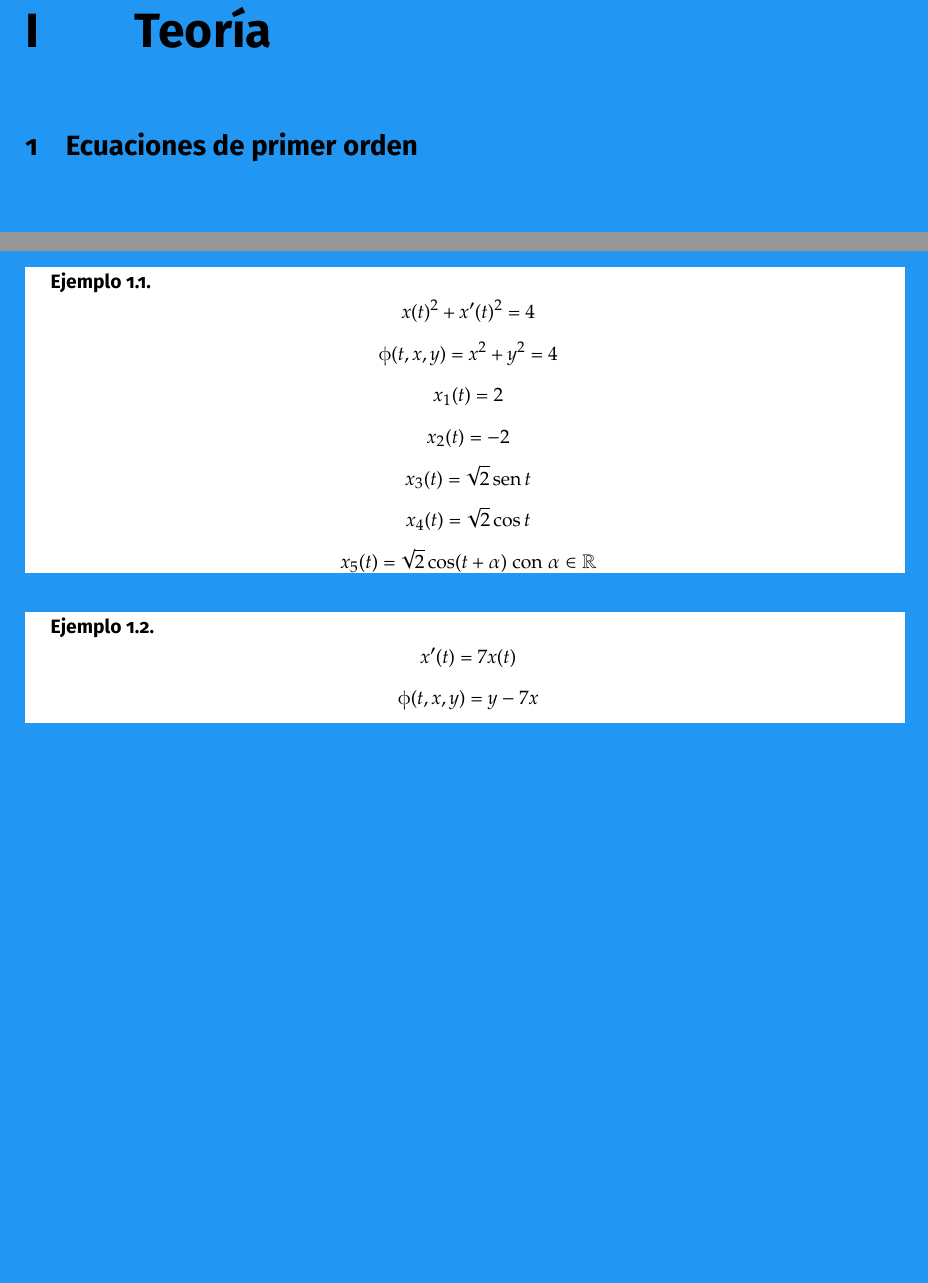
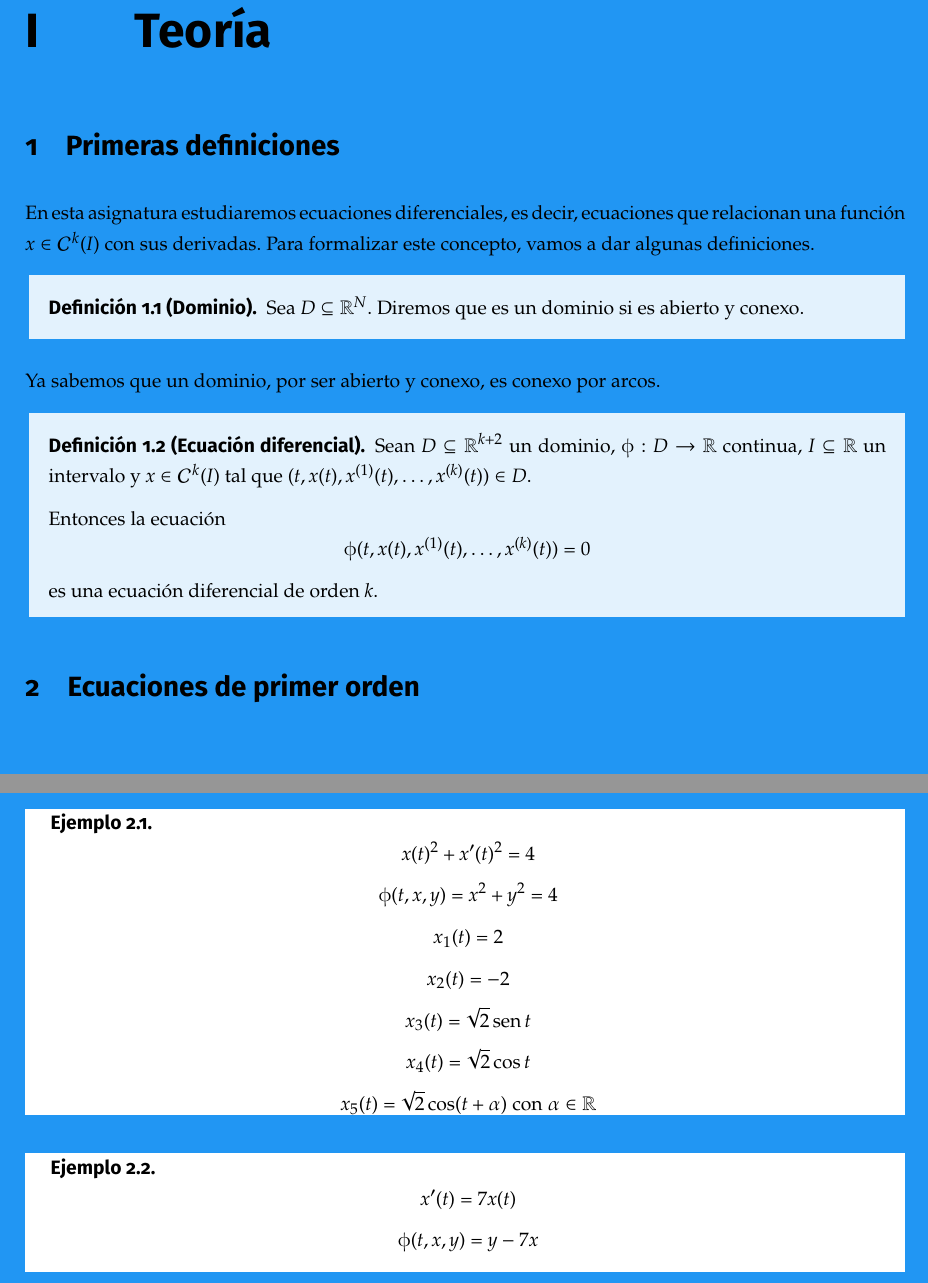
Before and after one commit to libreim/apuntesDGIIM, a LaTeX document (EDF/edf.tex, which reads EDF/apuntes.tex): two parts of page 6 of 17, joined at a grey line, cut so that both start at the same text, the shorter picture padded with empty space. Compiled offline with pdfLaTeX.

Commit message:
EDF: añade definiciones

```diff
--- a/EDF/apuntes.tex
+++ b/EDF/apuntes.tex
@@ -1,3 +1,23 @@
+
+\section{Primeras definiciones}
+
+En esta asignatura estudiaremos ecuaciones diferenciales, es decir, ecuaciones que relacionan una función $x \in \mathcal{C}^k(I)$
+con sus derivadas. Para formalizar este concepto, vamos a dar algunas definiciones.
+
+\begin{ndef}[Dominio]
+  Sea $D \subseteq \R^N$. Diremos que es un dominio si es abierto y conexo.
+\end{ndef}
+
+Ya sabemos que un dominio, por ser abierto y conexo, es conexo por arcos.
+
+\begin{ndef}[Ecuación diferencial]
+  Sean $D \subseteq \R^{k+2}$ un dominio, $\upphi : D \to \R$ continua, $I \subseteq \R$ un intervalo y $x \in \mathcal{C}^k(I)$
+  tal que $(t, x(t), x^{(1)}(t), \dots, x^{(k)}(t)) \in D$.
+
+  Entonces la ecuación
+  \[\upphi(t, x(t), x^{(1)}(t), \dots, x^{(k)}(t)) = 0\]
+  es una ecuación diferencial de orden $k$.
+\end{ndef}
 
 \section{Ecuaciones de primer orden}
 \[ \upphi(t, x(t), x'(t)) = 0,   \upphi(t,x,y) = 0  \]
```
